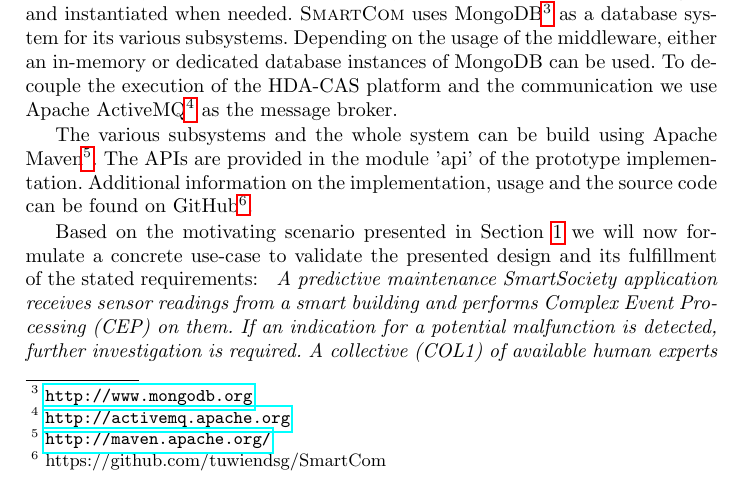
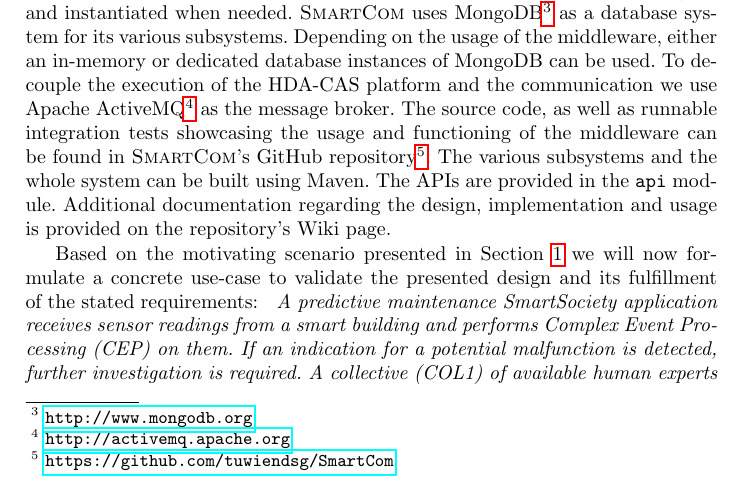
Before and after one commit to PhilZeppe/ICSOC-WESOA14, a LaTeX thesis (WESOA-Paper.tex): part of page 8 of 12, cut so that both start at the same text. Compiled offline with pdfLaTeX.

Commit message:
Slight fix to Impl section

```diff
--- a/WESOA-Paper.tex
+++ b/WESOA-Paper.tex
@@ -310,8 +310,8 @@ The middleware is able to handle numerous, intermittently available, human and s
   The prototype comes with some standard adapters (e.g., Email, Twitter, Dropbox) implemented that can be used to test, evaluate and operate the system.
   Additional third-party adapters can be loaded as plug-ins and instantiated when needed.
   \mdl{} uses MongoDB\footnote{\url{http://www.mongodb.org}} as a database system for its various subsystems. Depending on the usage of the middleware, either an in-memory or dedicated database instances of MongoDB can be used. To decouple the execution of the HDA-CAS platform and the communication we use Apache ActiveMQ\footnote{\url{http://activemq.apache.org}} as the message broker.
-
-  	 The various subsystems and the whole system can be build using Apache Maven\footnote{\url{http://maven.apache.org/}}. The APIs are provided in the module 'api' of the prototype implementation. Additional information on the implementation, usage and the source code can be found on GitHub\footnote{https://github.com/tuwiendsg/SmartCom}.
+  %
+  The source code, as well as runnable integration tests showcasing the usage and functioning of the middleware can be found in \mdl's GitHub repository\footnote{\url{https://github.com/tuwiendsg/SmartCom}}. The various subsystems and the whole system can be built using Maven. The APIs are provided in the \texttt{api} module. Additional documentation regarding the design, implementation and usage is provided on the repository's Wiki page.
 
 
   %\subsection{Use-Case Walkthrough}
```
